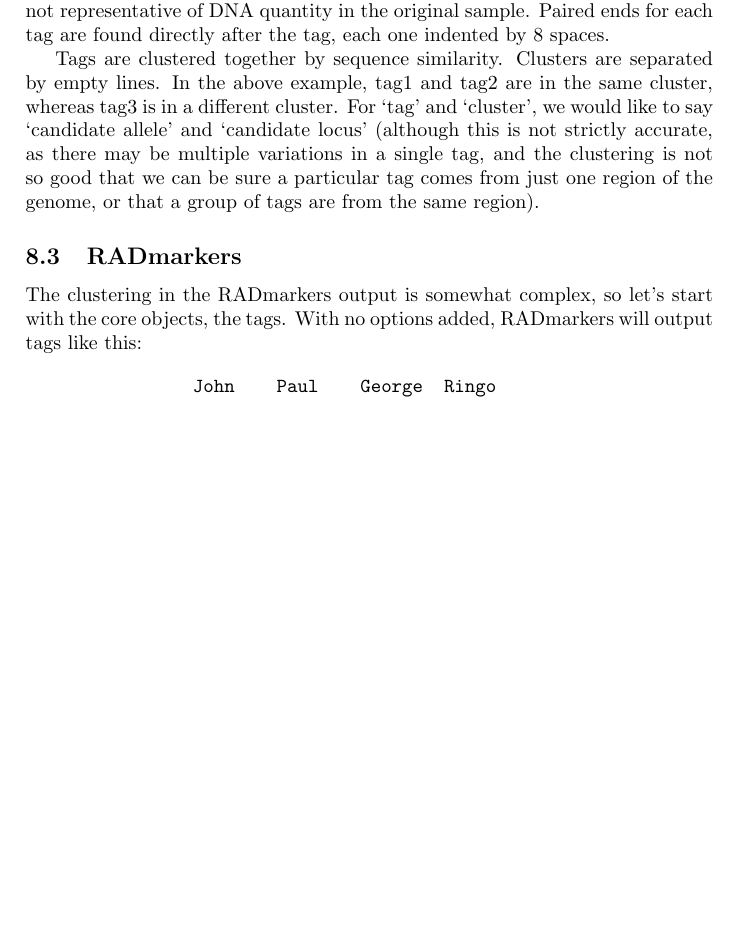
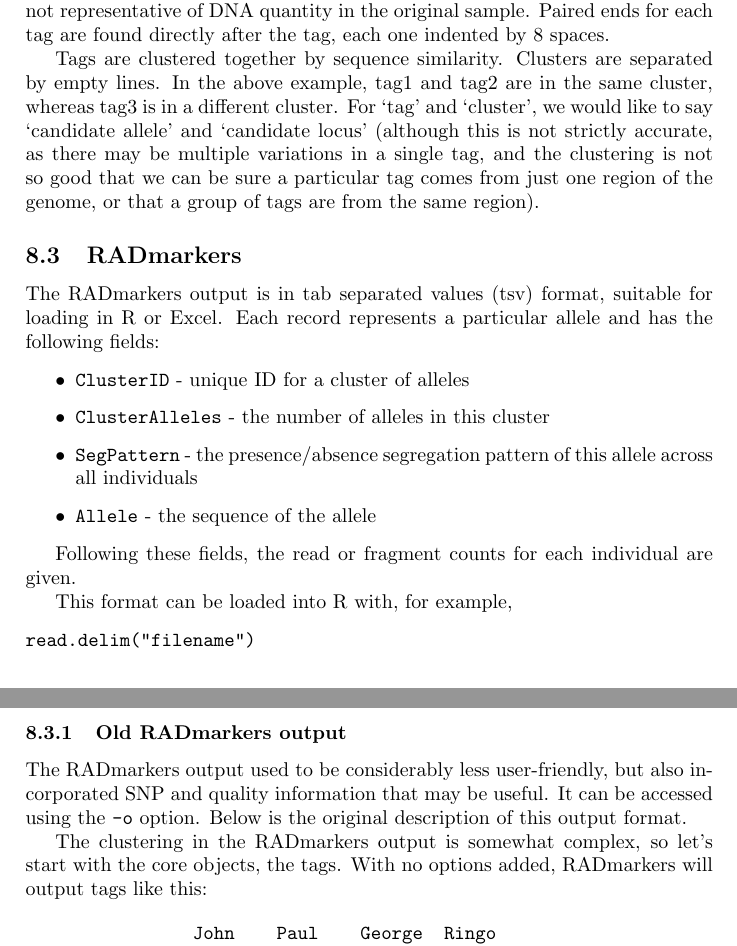
Before and after one commit to johnomics/RADtools, a LaTeX document (RADmanual.tex): part of page 9 of 11 before the commit and two parts of pages 9 and 10 of 12 after it, the two joined at a grey line, cut so that both start at the same text, the shorter picture padded with empty space. Compiled offline with pdfLaTeX.

Commit message:
Version 1.2: New RADmarkers output

```diff
--- a/RADmanual.tex
+++ b/RADmanual.tex
@@ -1,6 +1,6 @@
 \documentclass[a4paper]{article}
 
-\title{RADtools: Software for RAD Sequencing, Version 1.1.1}
+\title{RADtools: Software for RAD Sequencing, Version 1.2}
 \author{John Davey\\{\tt john.davey@ed.ac.uk}}
 
 \begin{document}
@@ -382,6 +387,27 @@ Tags are clustered together by sequence similarity. Clusters are separated by em
 
 
 \subsection{RADmarkers}
+
+The RADmarkers output is in tab separated values (tsv) format, suitable for loading in R or Excel. Each record represents a particular allele and has the following fields:
+
+\begin{itemize}
+    \item \verb|ClusterID| - unique ID for a cluster of alleles
+    \item \verb|ClusterAlleles| - the number of alleles in this cluster
+    \item \verb|SegPattern| - the presence/absence segregation pattern of this allele across all individuals
+    \item \verb|Allele| - the sequence of the allele
+\end{itemize}
+
+Following these fields, the read or fragment counts for each individual are given.
+
+This format can be loaded into R with, for example,
+
+\begin{verbatim}
+read.delim("filename")
+\end{verbatim}
+
+\subsubsection{Old RADmarkers output}
+
+The RADmarkers output used to be considerably less user-friendly, but also incorporated SNP and quality information that may be useful. It can be accessed using the \verb|-o| option. Below is the original description of this output format.
 
 The clustering in the RADmarkers output is somewhat complex, so let's start with the core objects, the tags. With no options added, RADmarkers will output tags like this:
 
```
Also changed, not shown: RADmanual.pdf, RADmanual.tex (9 more changed lines), 4 other files.
